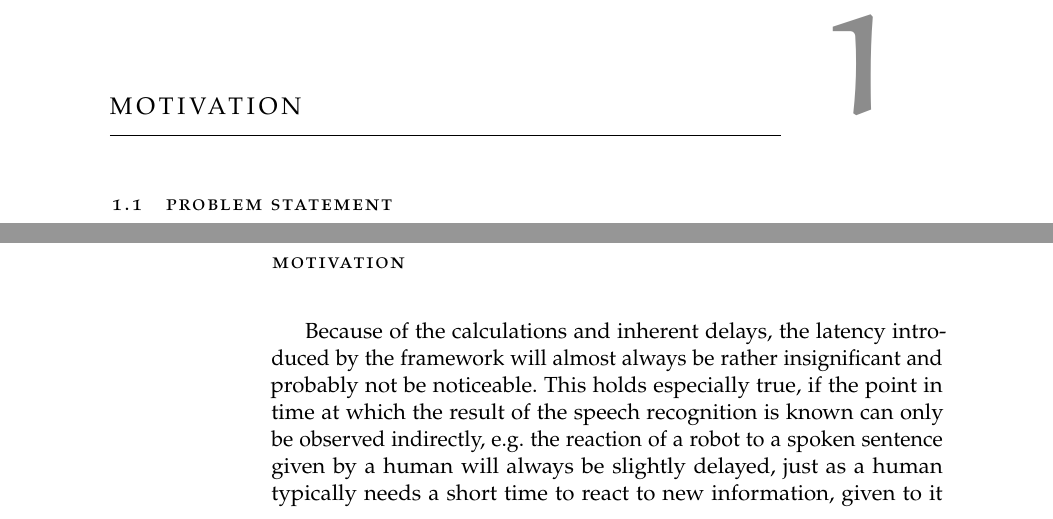
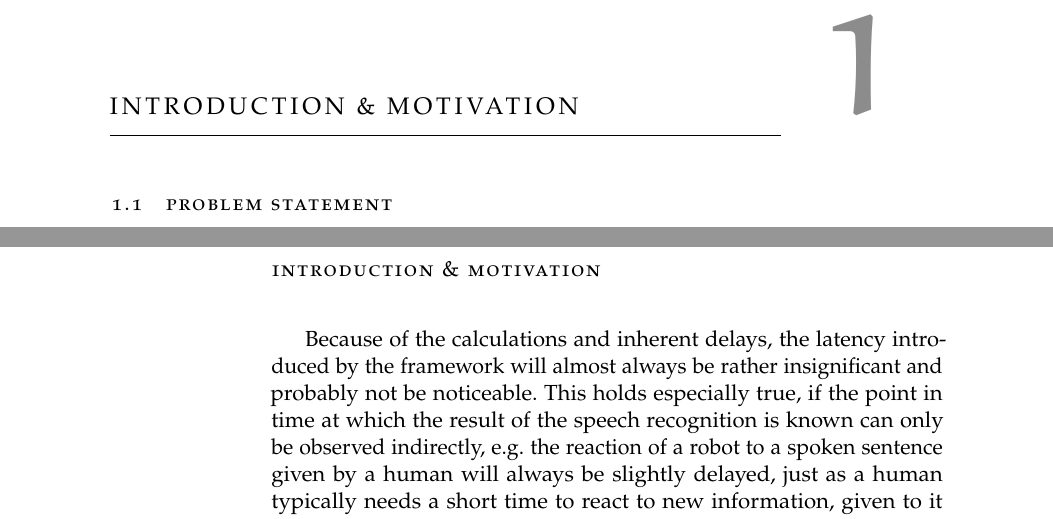
Before and after one commit to Slothologist/MasterThesis, a LaTeX thesis (thesis_template/thesis.tex, which reads thesis_template/motivation.tex): two parts of pages 5 and 6 of 20, joined at a grey line, cut so that both start at the same text. Compiled offline with pdfLaTeX.

Commit message:
added introductory sentences to motivation

```diff
--- a/thesis_template/motivation.tex
+++ b/thesis_template/motivation.tex
@@ -1,6 +1,6 @@
 %!TEX root = thesis.tex
 
-\chapter{Motivation}
+\chapter{Introduction \& Motivation}
 
 \section{Problem statement}
 What is generally known as Speech Recognition is actually comprised of several smaller subtasks, i.e. recording the raw sound, voice activation detection and the actual speech recognition, as well as additional, related tasks, such as sound source localization, sound filtering, beamforming, speaker recognition, addresser detection or emotion detection. %eher abstract?
```
